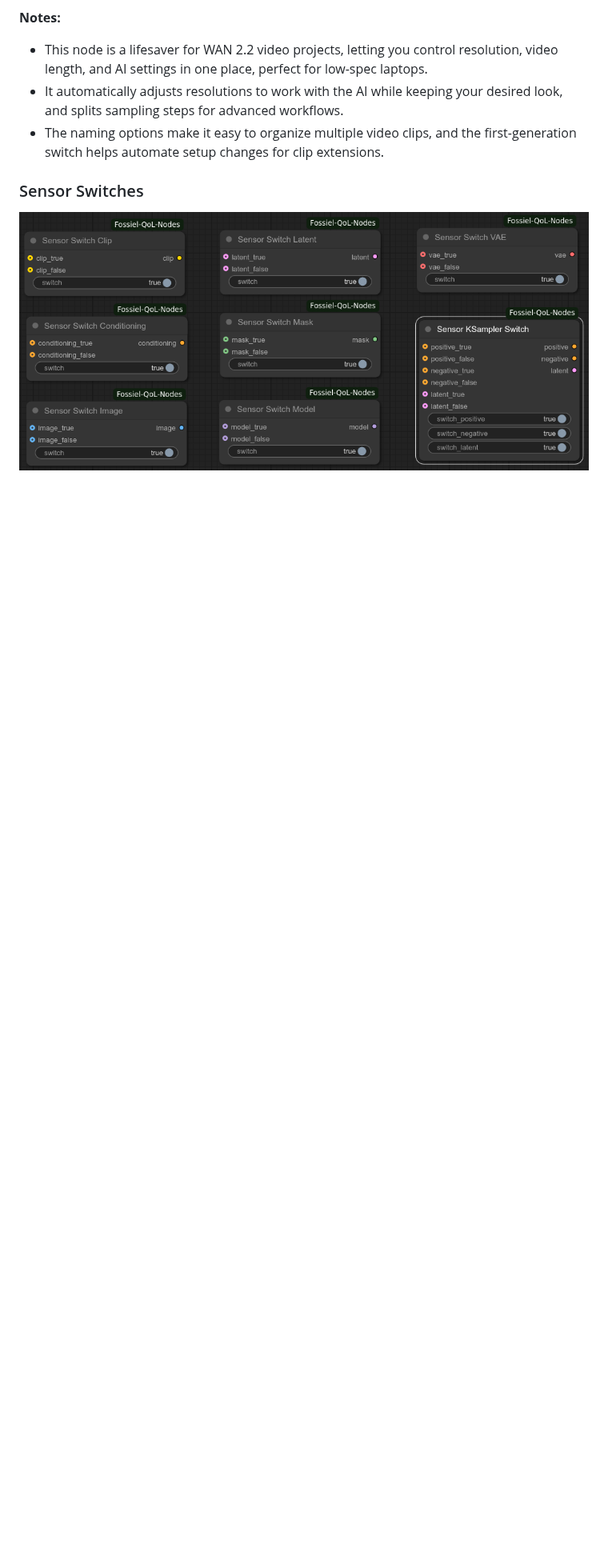
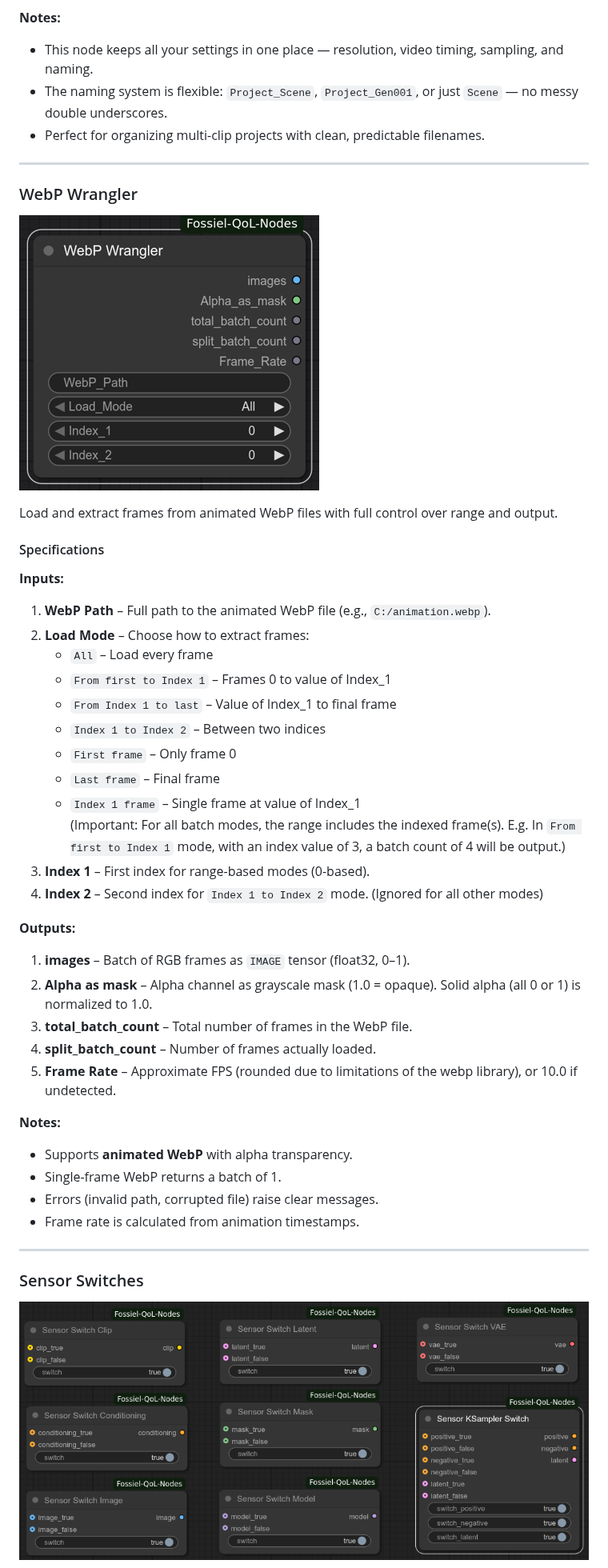
Before and after one commit to Fossiel/ComfyUI-Fossiel-QoL-Nodes, a Markdown page: README.md, the part around one of its changes. Shown at 80% size. GitHub-like rendering; pictures changed too: images/webpw_ss.png (added); blank space fills up the shorter version.

```diff
--- a/README.md
+++ b/README.md
@@ -57,10 +62,48 @@ This node is your go-to hub for managing settings in ComfyUI. It's specifically
 21. **First_Gen_Batch_Switch** – A yes/no signal (1 or 0) for first-clip setup adjustments.
 
 **Notes:**
-- This node is a lifesaver for WAN 2.2 video projects, letting you control resolution, video length, and AI settings in one place, perfect for low-spec laptops.
-- It automatically adjusts resolutions to work with the AI while keeping your desired look, and splits sampling steps for advanced workflows.
-- The naming options make it easy to organize multiple video clips, and the first-generation switch helps automate setup changes for clip extensions.
+- This node keeps all your settings in one place — resolution, video timing, sampling, and naming.
+- The naming system is flexible: `Project_Scene`, `Project_Gen001`, or just `Scene` — no messy double underscores.
+- Perfect for organizing multi-clip projects with clean, predictable filenames.
 
+---
+
+### WebP Wrangler
+
+![WebP Wrangler](images/webpw_ss.png)
+
+Load and extract frames from animated WebP files with full control over range and output.
+
+#### Specifications
+
+**Inputs:**
+1. **WebP Path** – Full path to the animated WebP file (e.g., `C:/animation.webp`).
+2. **Load Mode** – Choose how to extract frames:
+   - `All` – Load every frame
+   - `From first to Index 1` – Frames 0 to value of Index_1
+   - `From Index 1 to last` – Value of Index_1 to final frame
+   - `Index 1 to Index 2` – Between two indices
+   - `First frame` – Only frame 0
+   - `Last frame` – Final frame
+   - `Index 1 frame` – Single frame at value of Index_1
+   (Important: For all batch modes, the range includes the indexed frame(s). E.g. In `From first to Index 1` mode, with an index value of 3, a batch count of 4 will be output.)
+3. **Index 1** – First index for range-based modes (0-based).
+4. **Index 2** – Second index for `Index 1 to Index 2` mode. (Ignored for all other modes)
+
+**Outputs:**
+1. **images** – Batch of RGB frames as `IMAGE` tensor (float32, 0–1).
+2. **Alpha as mask** – Alpha channel as grayscale mask (1.0 = opaque). Solid alpha (all 0 or 1) is normalized to 1.0.
+3. **total_batch_count** – Total number of frames in the WebP file.
+4. **split_batch_count** – Number of frames actually loaded.
+5. **Frame Rate** – Approximate FPS (rounded due to limitations of the webp library), or 10.0 if undetected.
+
+**Notes:**
+- Supports **animated WebP** with alpha transparency.
+- Single-frame WebP returns a batch of 1.
+- Errors (invalid path, corrupted file) raise clear messages.
+- Frame rate is calculated from animation timestamps.
+
+---
 
 ### Sensor Switches
 
```
Also changed, not shown: other parts of README.md (+20 -11 lines), 4 other files.
